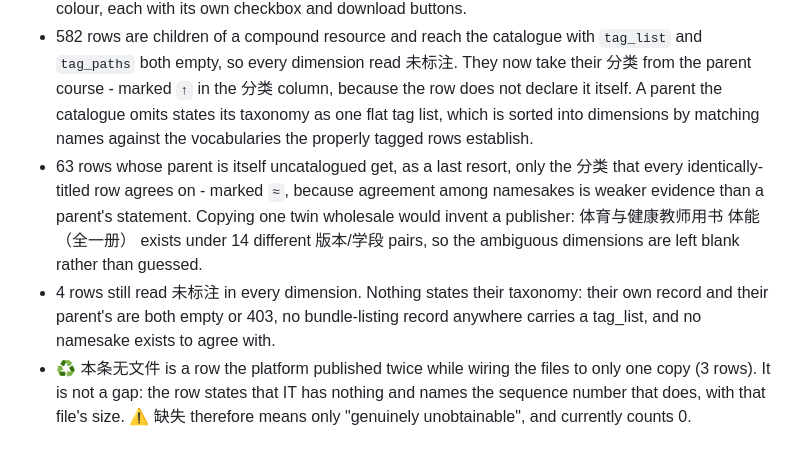
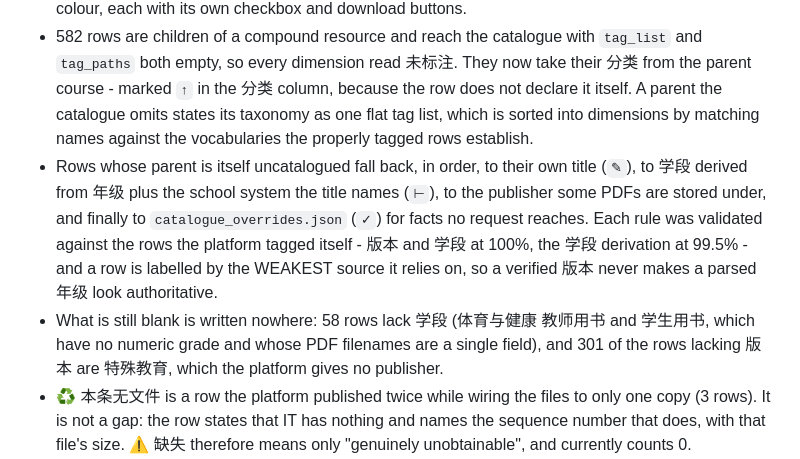
Before and after one commit to maplexuci/pdf_book_download_from_zxxeducn, a Markdown page: webapp/README.md, the part around the change. Rendered like a GitHub page.

Commit message:
Correct the docs for the 分类 sources that replaced namesake consensus
The notes committed in 021a124 described a scheme that no longer exists: title
parsing and the 学段 derivation now fill those gaps first, so nothing rests on
namesake agreement and no row is left with an empty 分类. Replaces the stale
counts with the actual source order and what remains genuinely unstated.

Co-Authored-By: Claude Opus 5 <noreply@anthropic.com>

```diff
--- a/webapp/README.md
+++ b/webapp/README.md
@@ -45,14 +45,16 @@ validation and CDN fallback behave exactly as on the CLI.
   parent course - marked `↑` in the 分类 column, because the row does not declare it itself.
   A parent the catalogue omits states its taxonomy as one flat tag list, which is sorted into
   dimensions by matching names against the vocabularies the properly tagged rows establish.
-- 63 rows whose parent is itself uncatalogued get, as a last resort, only the 分类 that
-  every identically-titled row agrees on - marked `≈`, because agreement among namesakes
-  is weaker evidence than a parent's statement. Copying one twin wholesale would invent a
-  publisher: 体育与健康教师用书 体能（全一册） exists under 14 different 版本/学段 pairs, so
-  the ambiguous dimensions are left blank rather than guessed.
-- 4 rows still read 未标注 in every dimension. Nothing states their taxonomy: their own
-  record and their parent's are both empty or 403, no bundle-listing record anywhere
-  carries a tag_list, and no namesake exists to agree with.
+- Rows whose parent is itself uncatalogued fall back, in order, to their own title
+  (`✎`), to 学段 derived from 年级 plus the school system the title names (`⊢`), to the
+  publisher some PDFs are stored under, and finally to `catalogue_overrides.json` (`✓`)
+  for facts no request reaches. Each rule was validated against the rows the platform
+  tagged itself - 版本 and 学段 at 100%, the 学段 derivation at 99.5% - and a row is
+  labelled by the WEAKEST source it relies on, so a verified 版本 never makes a parsed
+  年级 look authoritative.
+- What is still blank is written nowhere: 58 rows lack 学段 (体育与健康 教师用书 and
+  学生用书, which have no numeric grade and whose PDF filenames are a single field), and
+  301 of the rows lacking 版本 are 特殊教育, which the platform gives no publisher.
 - ♻️ 本条无文件 is a row the platform published twice while wiring the files to only one
   copy (3 rows). It is not a gap: the row states that IT has nothing and names the
   sequence number that does, with that file's size. ⚠️ 缺失 therefore means only
```
Also changed, not shown: README.md (+4 -4 lines).
